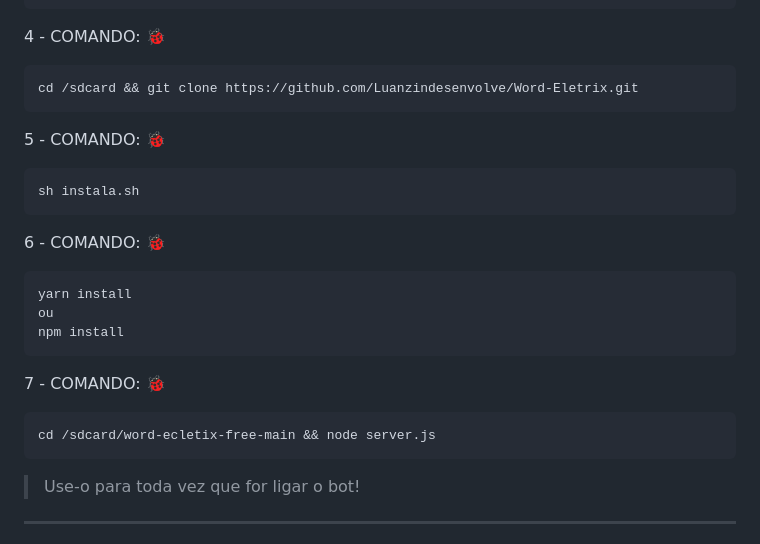
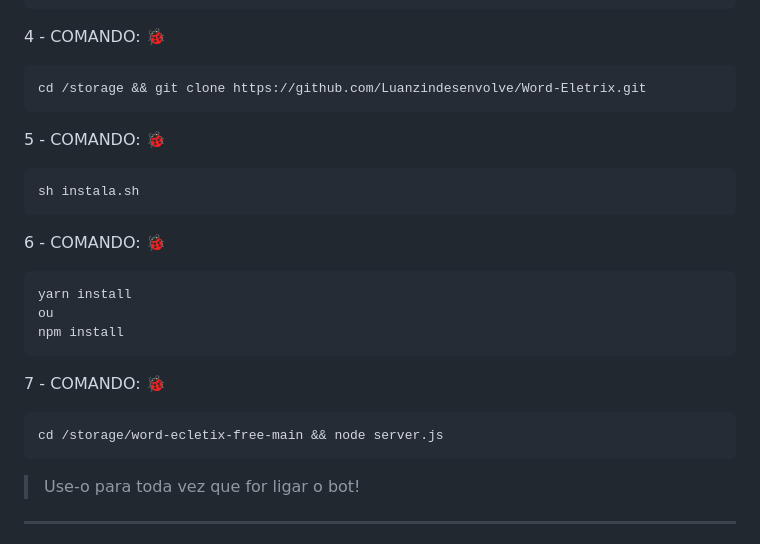
Before and after one commit to Luanzindesenvolve/Word-Eletrix, a Markdown page: README.md, the part around the change. Drawn GitHub-style.

`````diff
--- a/README.md
+++ b/README.md
@@ -57,7 +57,7 @@ pkg install nodejs && pkg install yarn && pkg install wget && pkg install git -y
 ````
 4 - COMANDO: 🐞
 ````bash
-cd /sdcard && git clone https://github.com/Luanzindesenvolve/Word-Eletrix.git
+cd /storage && git clone https://github.com/Luanzindesenvolve/Word-Eletrix.git
 ````
 5 - COMANDO: 🐞
 ````bash
@@ -71,7 +71,7 @@ npm install
 ````
 7 - COMANDO: 🐞
 ````bash
-cd /sdcard/word-ecletix-free-main && node server.js
+cd /storage/word-ecletix-free-main && node server.js
 ````
 > Use-o para toda vez que for ligar o bot!
 ------------------
`````
